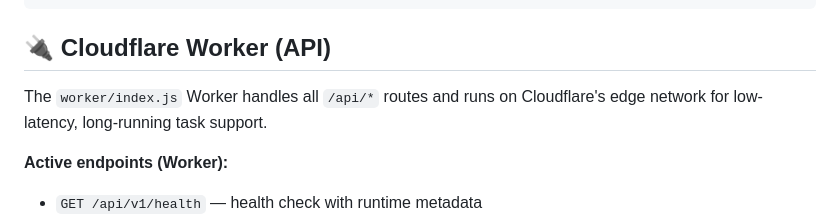
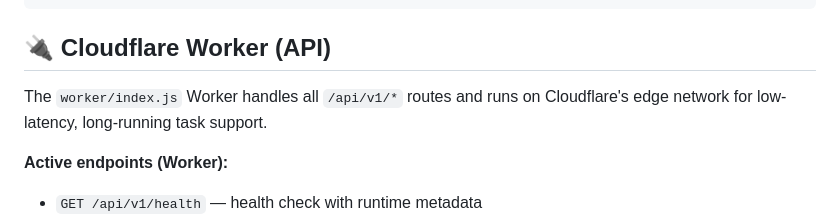
Before and after one commit to BlackRoad-OS/blackroad-api, a Markdown page: README.md, the part around the change. GitHub-like rendering.

Commit message:
Update README.md
Co-authored-by: Copilot <175728472+Copilot@users.noreply.github.com>

```diff
--- a/README.md
+++ b/README.md
@@ -76,7 +76,7 @@ wrangler deploy
 
 ## 🔌 Cloudflare Worker (API)
 
-The `worker/index.js` Worker handles all `/api/*` routes and runs on
+The `worker/index.js` Worker handles all `/api/v1/*` routes and runs on
 Cloudflare's edge network for low-latency, long-running task support.
 
 **Active endpoints (Worker):**
```
